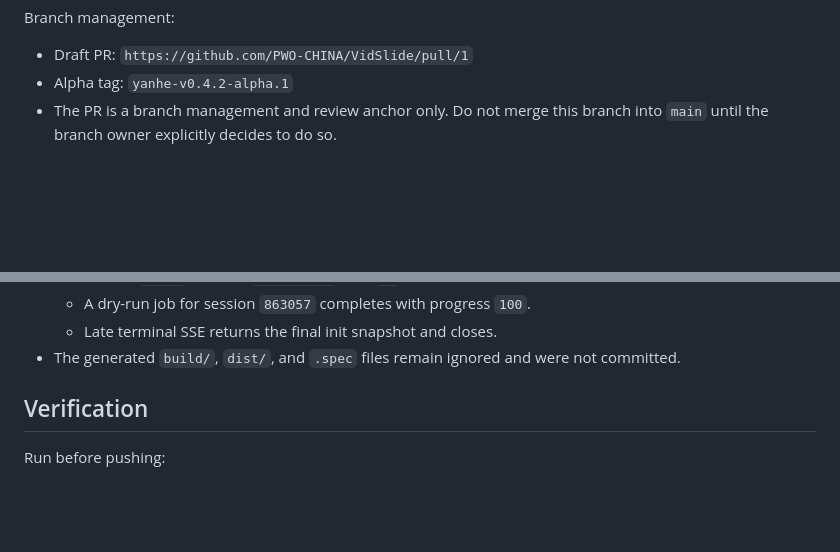
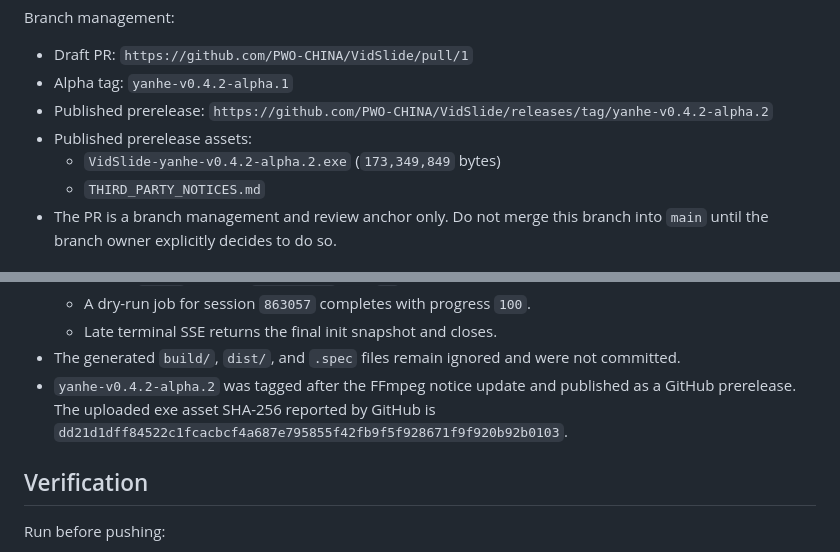
Before and after one commit to PWO-CHINA/VidSlide, a Markdown page: DEVNOTES-yanhe-v0.4.2.md, 2 parts joined by grey strips. Rendered like a GitHub page; blank space fills up the shorter version.

Commit message:
docs(release): record alpha 2 prerelease

```diff
--- a/DEVNOTES-yanhe-v0.4.2.md
+++ b/DEVNOTES-yanhe-v0.4.2.md
@@ -38,6 +38,10 @@ Branch management:
 
 - Draft PR: `https://github.com/PWO-CHINA/VidSlide/pull/1`
 - Alpha tag: `yanhe-v0.4.2-alpha.1`
+- Published prerelease: `https://github.com/PWO-CHINA/VidSlide/releases/tag/yanhe-v0.4.2-alpha.2`
+- Published prerelease assets:
+  - `VidSlide-yanhe-v0.4.2-alpha.2.exe` (`173,349,849` bytes)
+  - `THIRD_PARTY_NOTICES.md`
 - The PR is a branch management and review anchor only. Do not merge this branch
   into `main` until the branch owner explicitly decides to do so.
 
@@ -247,6 +251,9 @@ Packaging compatibility update:
   - Late terminal SSE returns the final init snapshot and closes.
 - The generated `build/`, `dist/`, and `.spec` files remain ignored and were not
   committed.
+- `yanhe-v0.4.2-alpha.2` was tagged after the FFmpeg notice update and published
+  as a GitHub prerelease. The uploaded exe asset SHA-256 reported by GitHub is
+  `dd21d1dff84522c1fcacbcf4a687e795855f42fb9f5f928671f9f920b92b0103`.
 
 ## Verification
 
```
Also changed, not shown: AUTONOMY.md (+6 -3 lines), docs/yanhe-v0.4.2-implementation-plan.md (+12 -3 lines).
